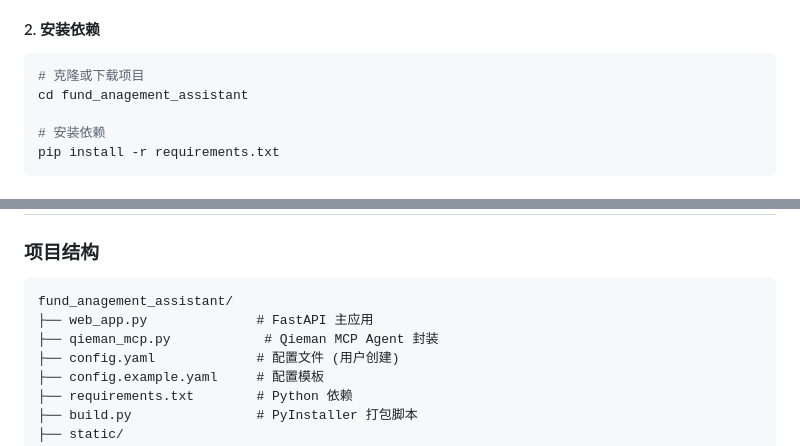
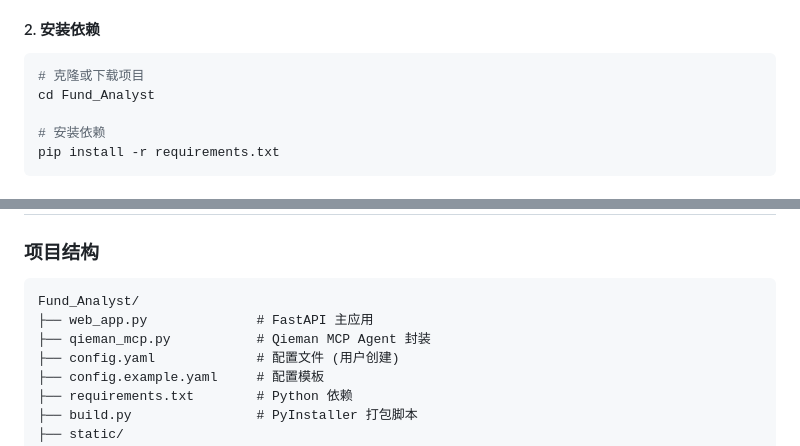
Before and after one commit to mengxiang1117/Fund_Analyst, a Markdown page: README.md, 2 parts joined by grey strips. Drawn GitHub-style.

Commit message:
docs: 项目目录名改为 Fund_Analyst

````diff
--- a/README.md
+++ b/README.md
@@ -24,7 +24,7 @@
 
 ```bash
 # 克隆或下载项目
-cd fund_anagement_assistant
+cd Fund_Analyst
 
 # 安装依赖
 pip install -r requirements.txt
@@ -126,9 +126,9 @@ Fund_Analyst/
 ### 项目结构
 
 ```
-fund_anagement_assistant/
+Fund_Analyst/
 ├── web_app.py              # FastAPI 主应用
-├── qieman_mcp.py            # Qieman MCP Agent 封装
+├── qieman_mcp.py           # Qieman MCP Agent 封装
 ├── config.yaml             # 配置文件 (用户创建)
 ├── config.example.yaml     # 配置模板
 ├── requirements.txt        # Python 依赖
````
